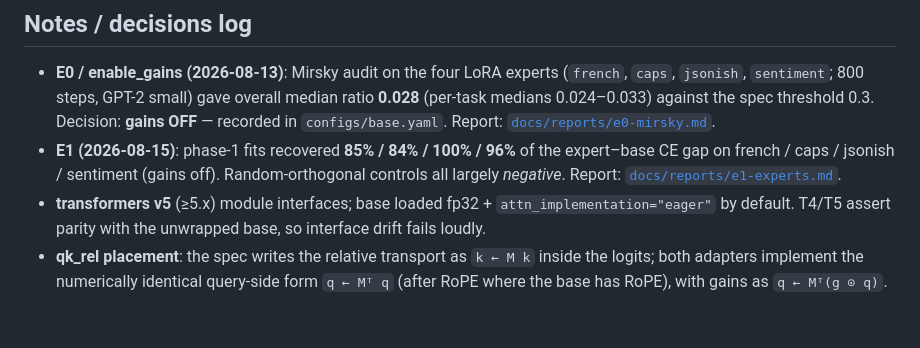
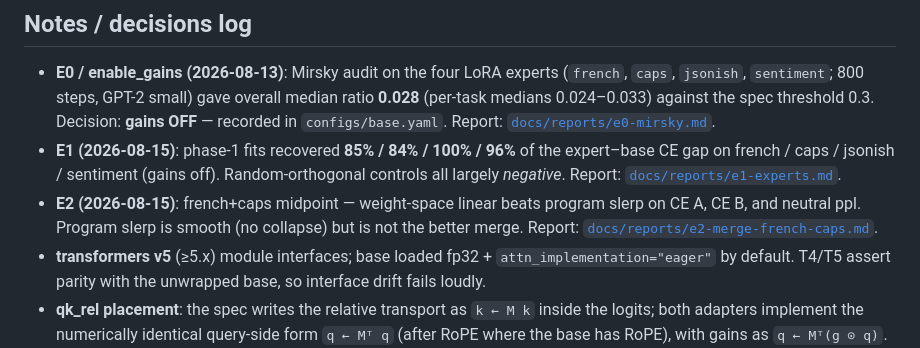
Before and after one commit to 3lemenoP/latentProgramMoe, a Markdown page: README.md, the part around the change. GitHub-like rendering; blank space fills up the shorter version.

Commit message:
Record E2: weight linear beats program slerp on french+caps

```diff
--- a/README.md
+++ b/README.md
@@ -162,6 +162,10 @@ python scripts/eval_encoder.py --config configs/e4_encoder.yaml \
   of the expert–base CE gap on french / caps / jsonish / sentiment
   (gains off). Random-orthogonal controls all largely *negative*.
   Report: [`docs/reports/e1-experts.md`](docs/reports/e1-experts.md).
+- **E2 (2026-08-15)**: french+caps midpoint — weight-space linear beats
+  program slerp on CE A, CE B, and neutral ppl. Program slerp is smooth
+  (no collapse) but is not the better merge. Report:
+  [`docs/reports/e2-merge-french-caps.md`](docs/reports/e2-merge-french-caps.md).
 - **transformers v5** (≥5.x) module interfaces; base loaded fp32 +
   `attn_implementation="eager"` by default. T4/T5 assert parity with the
   unwrapped base, so interface drift fails loudly.
```
Also changed, not shown: docs/reports/e2-merge-french-caps.md (added, +34 -0 lines).
